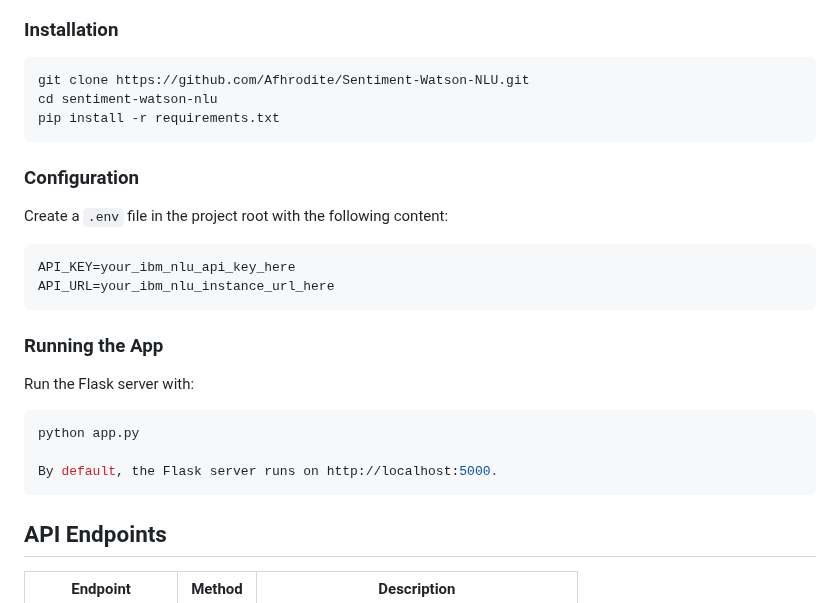
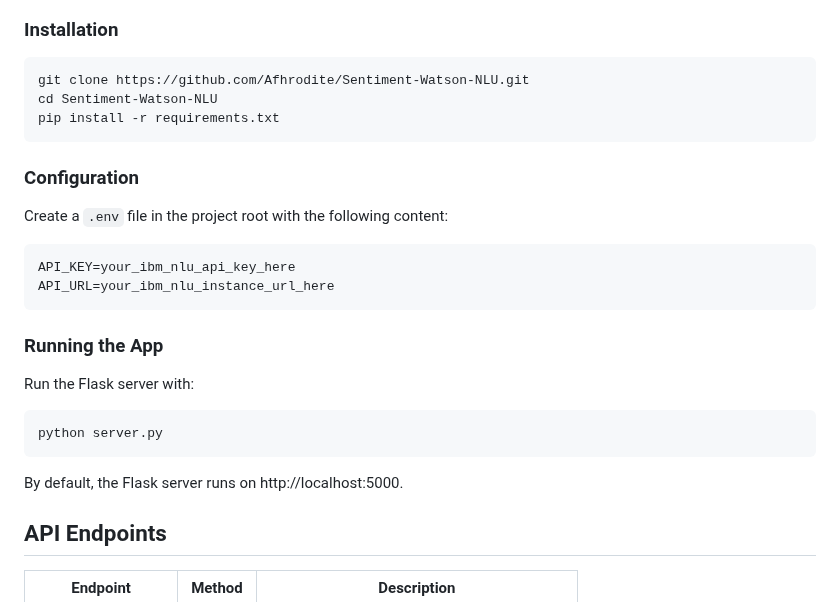
Before and after one commit to Afhrodite/Sentiment-Watson-NLU, a Markdown page: README.md, the part around the change. GitHub-like rendering.

````diff
--- a/README.md
+++ b/README.md
@@ -55,7 +55,7 @@ Originally developed as part of the **IBM Developer Skills Network** labs, this
 ### Installation
 ```bash
 git clone https://github.com/Afhrodite/Sentiment-Watson-NLU.git
-cd sentiment-watson-nlu
+cd Sentiment-Watson-NLU
 pip install -r requirements.txt
 ```
 
@@ -73,10 +73,11 @@ API_URL=your_ibm_nlu_instance_url_here
 Run the Flask server with:
 
 ```bash
-python app.py
+python server.py
+```
 
 By default, the Flask server runs on http://localhost:5000.
-```
+
 
 ## API Endpoints
 
````
